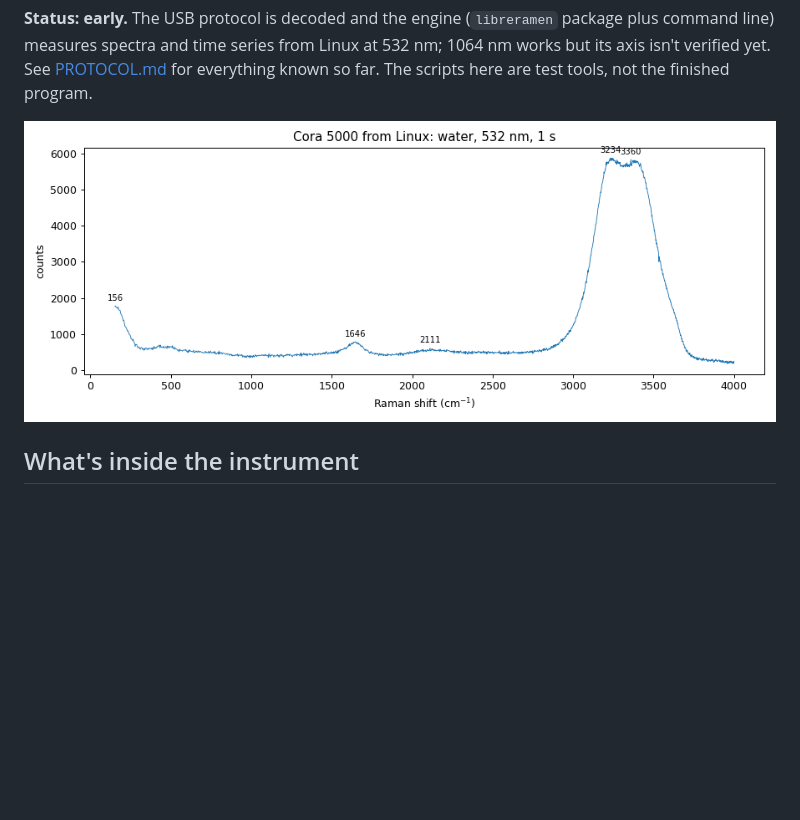
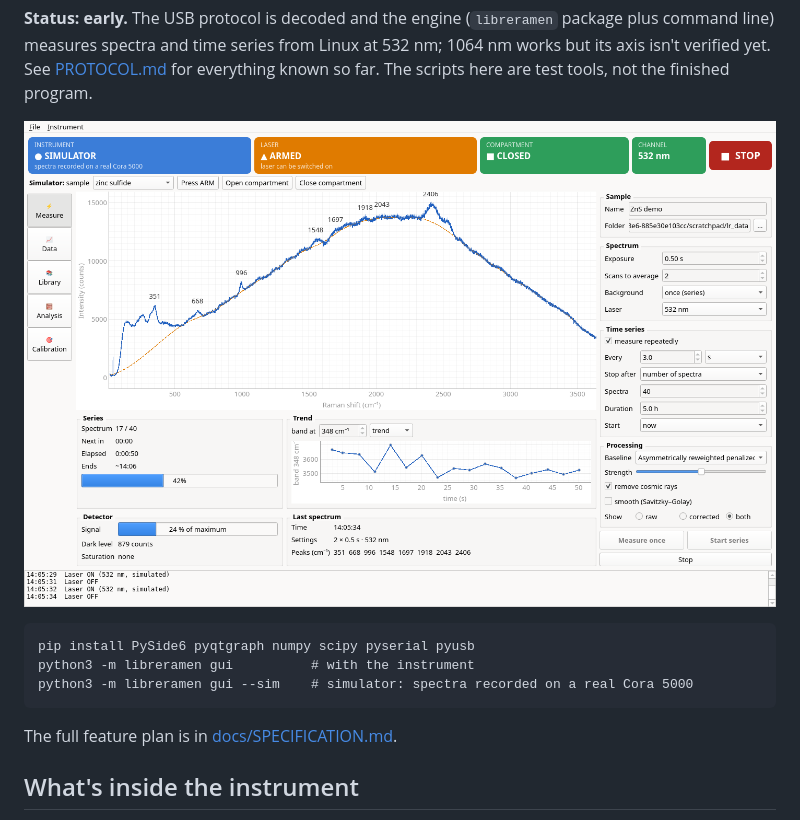
Before and after one commit to ohlincha/libreraman, a Markdown page: README.md, the part around the change. GitHub-like rendering; pictures changed too: docs/screenshot-measure.png (added); blank space fills up the shorter version.

````diff
--- a/README.md
+++ b/README.md
@@ -13,7 +13,15 @@ Product names are used only to describe compatibility.*
 measures spectra and time series from Linux at 532 nm; 1064 nm works but its axis isn't verified yet. See [PROTOCOL.md](PROTOCOL.md) for everything known so far. The scripts here are test
 tools, not the finished program.
 
-![Water, 532 nm, 1 s, measured from Linux](analysis/first_linux_spectrum.png)
+![LibreRamen measuring a time series (simulator, ZnS)](docs/screenshot-measure.png)
+
+```
+pip install PySide6 pyqtgraph numpy scipy pyserial pyusb
+python3 -m libreramen gui          # with the instrument
+python3 -m libreramen gui --sim    # simulator: spectra recorded on a real Cora 5000
+```
+
+The full feature plan is in [docs/SPECIFICATION.md](docs/SPECIFICATION.md).
 
 ## What's inside the instrument
 
````
Also changed, not shown: docs/SPECIFICATION.md (added, +207 -0 lines), docs/splash.png (added), 12 other files.
